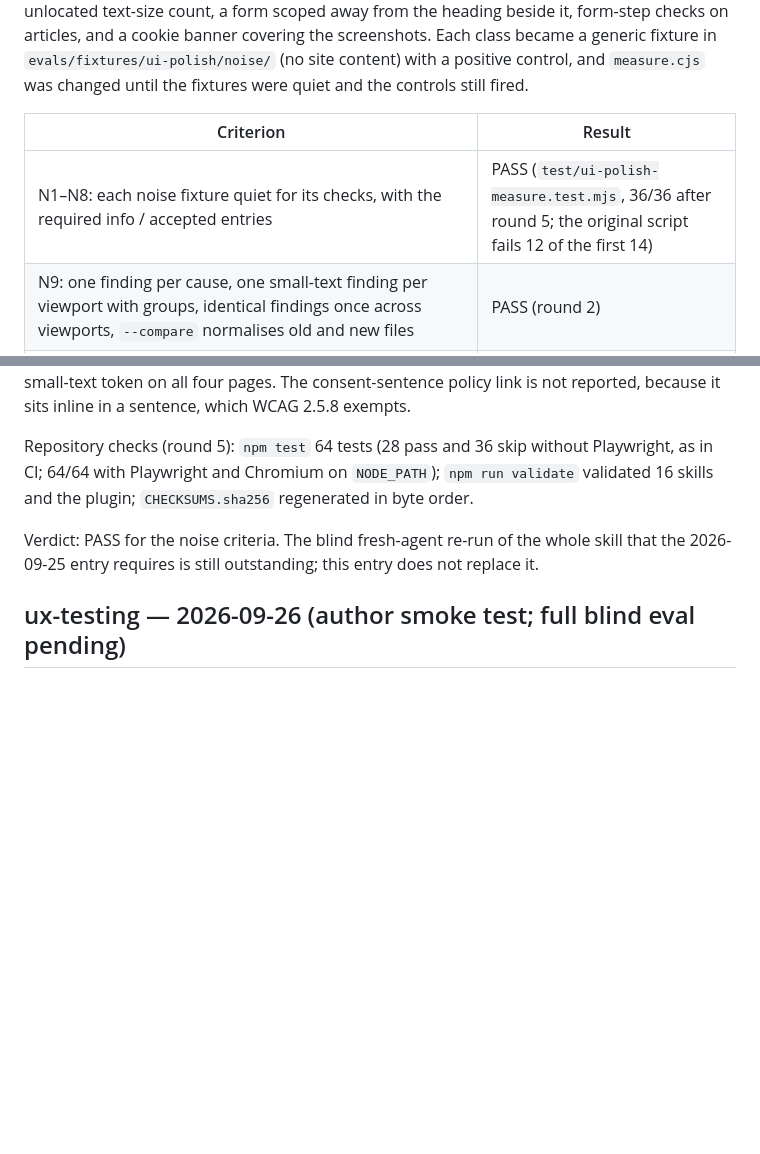
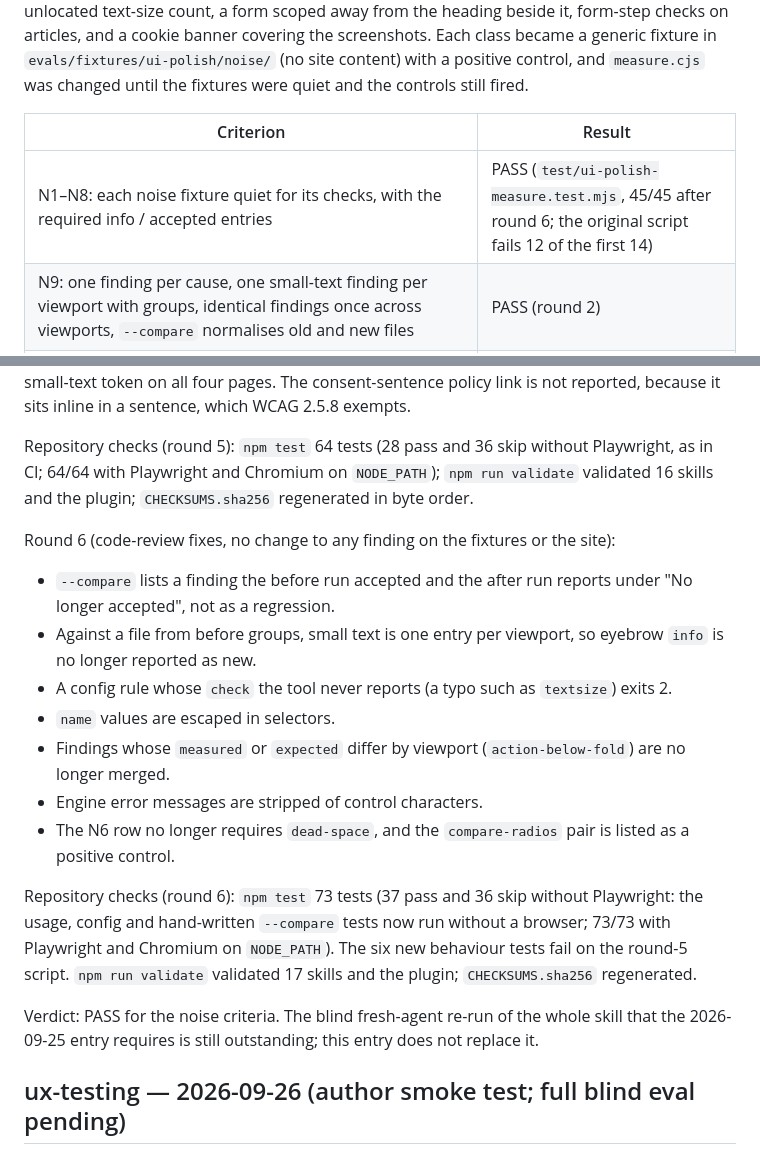
Before and after one commit to aictrl-dev/skills, a Markdown page: evals/results.md, 2 parts joined by grey strips. Drawn GitHub-style; blank space fills up the shorter version.

Commit message:
fix(ui-polish): align the eval table with the fixtures and record round 6
N6 no longer requires dead-space on content-page.html (its shaded figure
is content since round 5), the compare-radios pair is a positive control,
and results.md records round 6 with its test counts.

Co-Authored-By: Claude Opus 5.5 (1M context) <noreply@anthropic.com>
Claude-Session: https://claude.ai/code/session_01HbkzX3xoGF5AVvtsfMqvxJ

```diff
--- a/evals/results.md
+++ b/evals/results.md
@@ -12,7 +12,7 @@ controls still fired.
 
 | Criterion | Result |
 |---|---|
-| N1–N8: each noise fixture quiet for its checks, with the required info / accepted entries | PASS (`test/ui-polish-measure.test.mjs`, 36/36 after round 5; the original script fails 12 of the first 14) |
+| N1–N8: each noise fixture quiet for its checks, with the required info / accepted entries | PASS (`test/ui-polish-measure.test.mjs`, 45/45 after round 6; the original script fails 12 of the first 14) |
 | N9: one finding per cause, one small-text finding per viewport with groups, identical findings once across viewports, `--compare` normalises old and new files | PASS (round 2) |
 | Positive controls still fire (bare 20px checkbox error, short label warn, standalone link, 13px body paragraph warn, missing heading warn; round 3 adds a label 10px below or `display: contents`, pager and sort-by link rows, CJK and price-line small text, a site-header-only heading, visible `aria-hidden` content, `inset(50% 0 0 0)` text, a number added only in hidden copy, and a partial compare with a new error) | PASS |
 | Measured seeds M1–M9 still reported on `height-weight-step.html` | PASS (round 2: 9 errors, 13 warnings, most now shown once for both viewports; `--compare` against the original run: fixed 0, new 0) |
@@ -82,6 +82,23 @@ a sentence, which WCAG 2.5.8 exempts.
 Repository checks (round 5): `npm test` 64 tests (28 pass and 36 skip without Playwright, as in CI;
 64/64 with Playwright and Chromium on `NODE_PATH`); `npm run validate` validated 16 skills and the
 plugin; `CHECKSUMS.sha256` regenerated in byte order.
+
+Round 6 (code-review fixes, no change to any finding on the fixtures or the site):
+- `--compare` lists a finding the before run accepted and the after run reports under "No longer
+  accepted", not as a regression.
+- Against a file from before groups, small text is one entry per viewport, so eyebrow `info` is no
+  longer reported as new.
+- A config rule whose `check` the tool never reports (a typo such as `textsize`) exits 2.
+- `name` values are escaped in selectors.
+- Findings whose `measured` or `expected` differ by viewport (`action-below-fold`) are no longer merged.
+- Engine error messages are stripped of control characters.
+- The N6 row no longer requires `dead-space`, and the `compare-radios` pair is listed as a positive
+  control.
+
+Repository checks (round 6): `npm test` 73 tests (37 pass and 36 skip without Playwright: the usage,
+config and hand-written `--compare` tests now run without a browser; 73/73 with Playwright and Chromium
+on `NODE_PATH`). The six new behaviour tests fail on the round-5 script. `npm run validate` validated
+17 skills and the plugin; `CHECKSUMS.sha256` regenerated.
 
 Verdict: PASS for the noise criteria. The blind fresh-agent re-run of the whole skill that the
 2026-09-25 entry requires is still outstanding; this entry does not replace it.
```
Also changed, not shown: evals/ui-polish.eval.md (+2 -1 lines).
